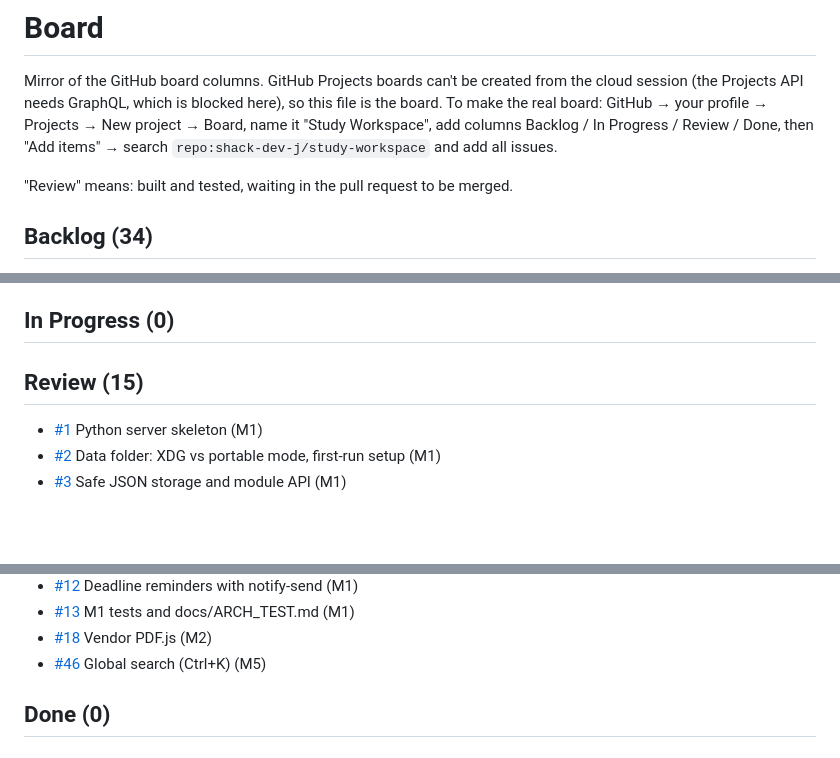
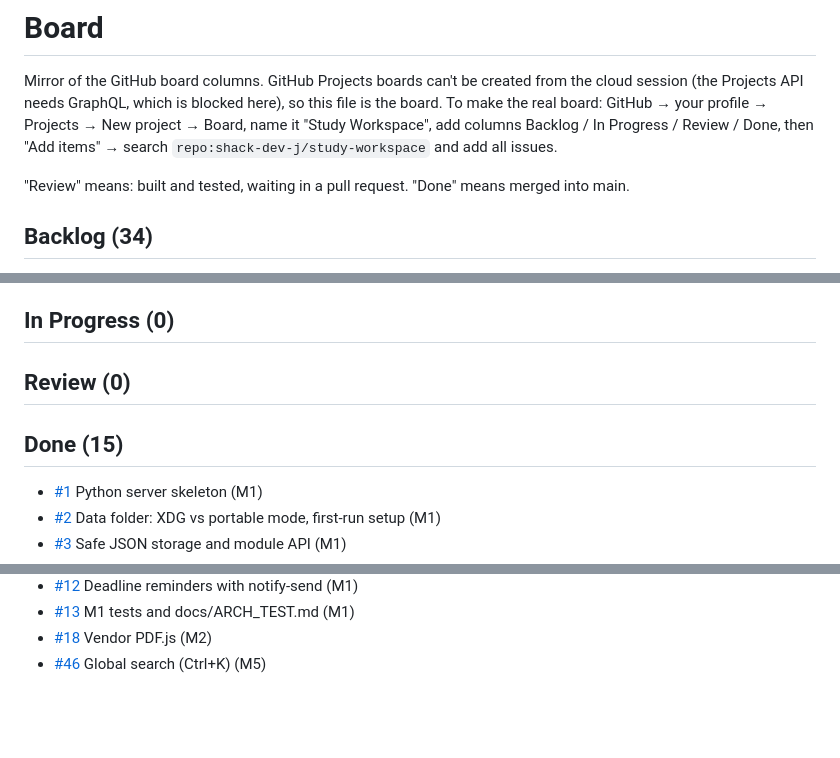
Before and after one commit to shack-dev-j/study-workspace, a Markdown page: docs/BOARD.md, 3 parts joined by grey strips. Rendered like a GitHub page; blank space fills up the shorter version.

```diff
--- a/docs/BOARD.md
+++ b/docs/BOARD.md
@@ -6,7 +6,7 @@ To make the real board: GitHub → your profile → Projects → New project →
 "Study Workspace", add columns Backlog / In Progress / Review / Done, then "Add items" →
 search `repo:shack-dev-j/study-workspace` and add all issues.
 
-"Review" means: built and tested, waiting in the pull request to be merged.
+"Review" means: built and tested, waiting in a pull request. "Done" means merged into main.
 
 ## Backlog (34)
 
@@ -48,7 +48,10 @@ search `repo:shack-dev-j/study-workspace` and add all issues.
 ## In Progress (0)
 
 
-## Review (15)
+## Review (0)
+
+
+## Done (15)
 
 - [#1](https://github.com/shack-dev-j/study-workspace/issues/1) Python server skeleton (M1)
 - [#2](https://github.com/shack-dev-j/study-workspace/issues/2) Data folder: XDG vs portable mode, first-run setup (M1)
@@ -65,5 +68,3 @@ search `repo:shack-dev-j/study-workspace` and add all issues.
 - [#13](https://github.com/shack-dev-j/study-workspace/issues/13) M1 tests and docs/ARCH_TEST.md (M1)
 - [#18](https://github.com/shack-dev-j/study-workspace/issues/18) Vendor PDF.js (M2)
 - [#46](https://github.com/shack-dev-j/study-workspace/issues/46) Global search (Ctrl+K) (M5)
-
-## Done (0)
```
Also changed, not shown: HANDOFF.md (+3 -3 lines).
